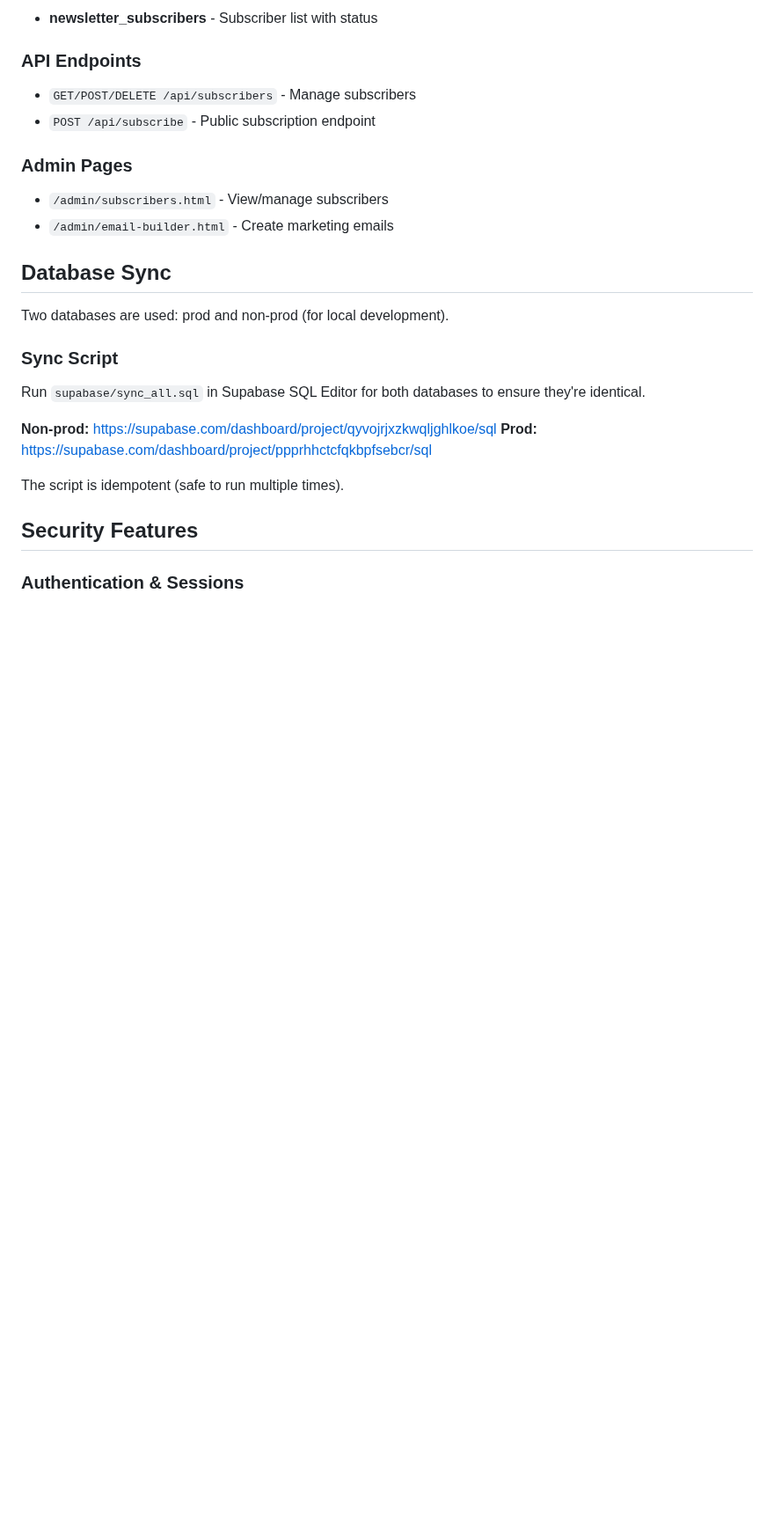
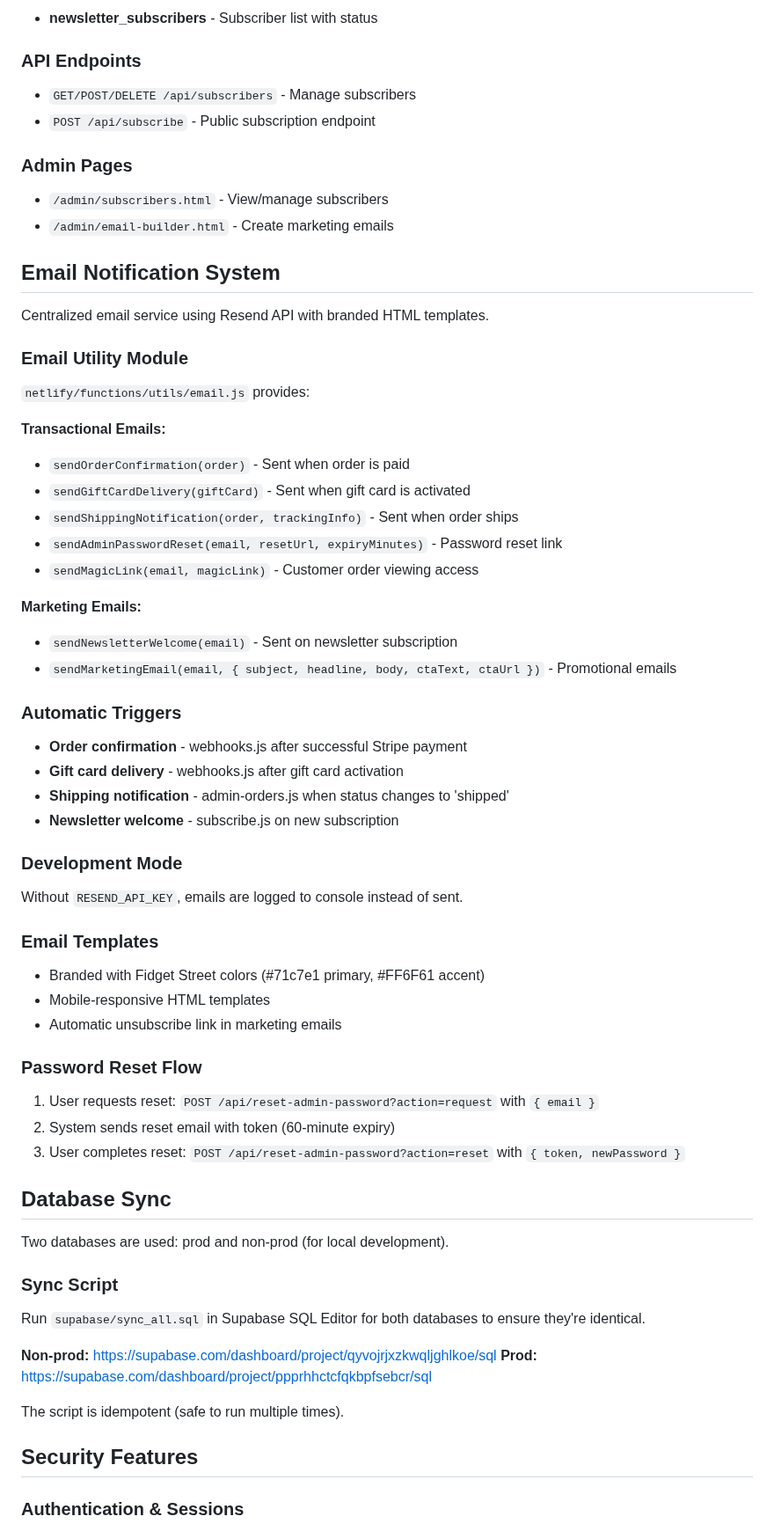
Before and after one commit to OOJ984/Fidget_Street, a Markdown page: CLAUDE.md, the part around one of its changes. Shown at 88% size. GitHub-like rendering; blank space fills up the shorter version.

Commit message:
docs: Add email notification system documentation
- Document email utility module and its functions
- Add automatic email triggers section
- Document password reset email flow
- Update environment variables (RESEND_API_KEY required)
- Mark email notifications as completed in progress status

🤖 Generated with [Claude Code](https://claude.com/claude-code)

Co-Authored-By: Claude Opus 4.5 <noreply@anthropic.com>

```diff
--- a/CLAUDE.md
+++ b/CLAUDE.md
@@ -326,6 +328,43 @@ Email subscriber management and marketing emails.
 - `/admin/subscribers.html` - View/manage subscribers
 - `/admin/email-builder.html` - Create marketing emails
 
+## Email Notification System
+
+Centralized email service using Resend API with branded HTML templates.
+
+### Email Utility Module
+`netlify/functions/utils/email.js` provides:
+
+**Transactional Emails:**
+- `sendOrderConfirmation(order)` - Sent when order is paid
+- `sendGiftCardDelivery(giftCard)` - Sent when gift card is activated
+- `sendShippingNotification(order, trackingInfo)` - Sent when order ships
+- `sendAdminPasswordReset(email, resetUrl, expiryMinutes)` - Password reset link
+- `sendMagicLink(email, magicLink)` - Customer order viewing access
+
+**Marketing Emails:**
+- `sendNewsletterWelcome(email)` - Sent on newsletter subscription
+- `sendMarketingEmail(email, { subject, headline, body, ctaText, ctaUrl })` - Promotional emails
+
+### Automatic Triggers
+- **Order confirmation** - webhooks.js after successful Stripe payment
+- **Gift card delivery** - webhooks.js after gift card activation
+- **Shipping notification** - admin-orders.js when status changes to 'shipped'
+- **Newsletter welcome** - subscribe.js on new subscription
+
+### Development Mode
+Without `RESEND_API_KEY`, emails are logged to console instead of sent.
+
+### Email Templates
+- Branded with Fidget Street colors (#71c7e1 primary, #FF6F61 accent)
+- Mobile-responsive HTML templates
+- Automatic unsubscribe link in marketing emails
+
+### Password Reset Flow
+1. User requests reset: `POST /api/reset-admin-password?action=request` with `{ email }`
+2. System sends reset email with token (60-minute expiry)
+3. User completes reset: `POST /api/reset-admin-password?action=reset` with `{ token, newPassword }`
+
 ## Database Sync
 
 Two databases are used: prod and non-prod (for local development).
```
Also changed, not shown: other parts of CLAUDE.md (+4 -2 lines).
